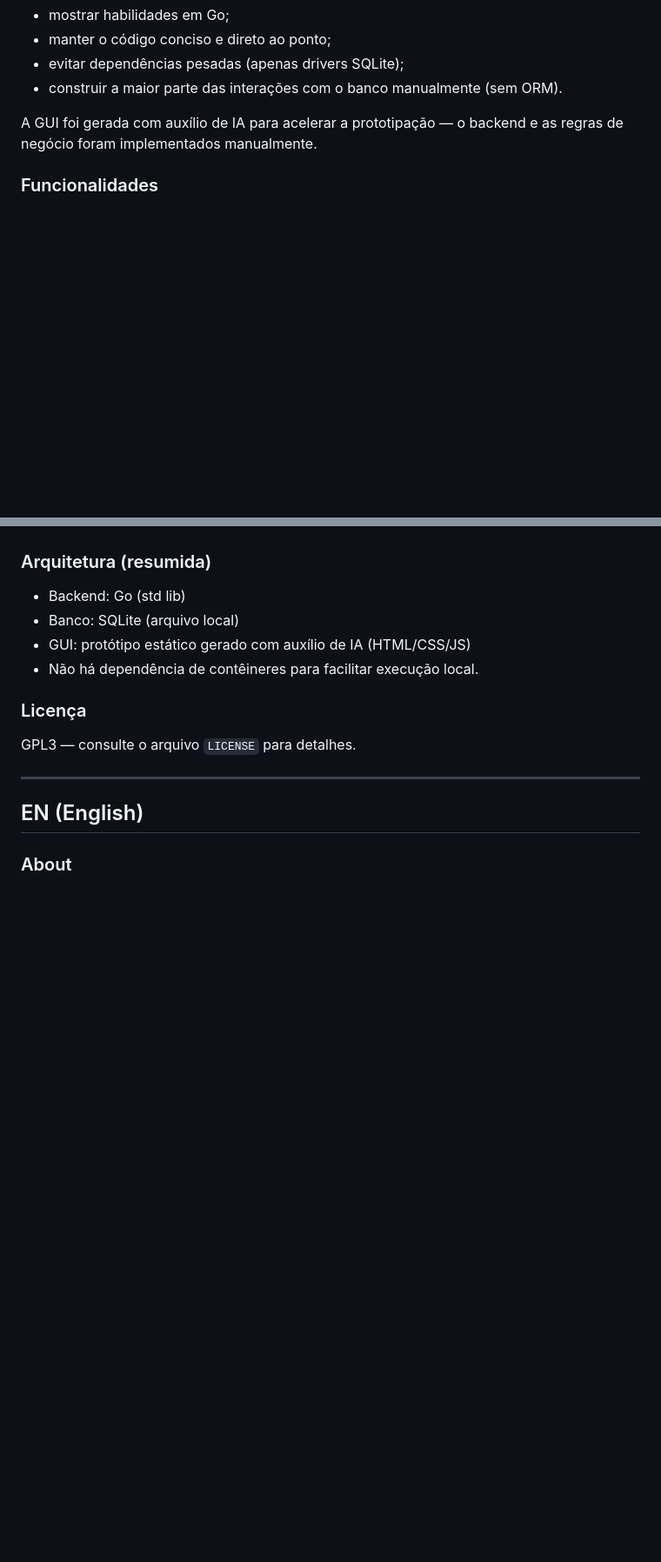
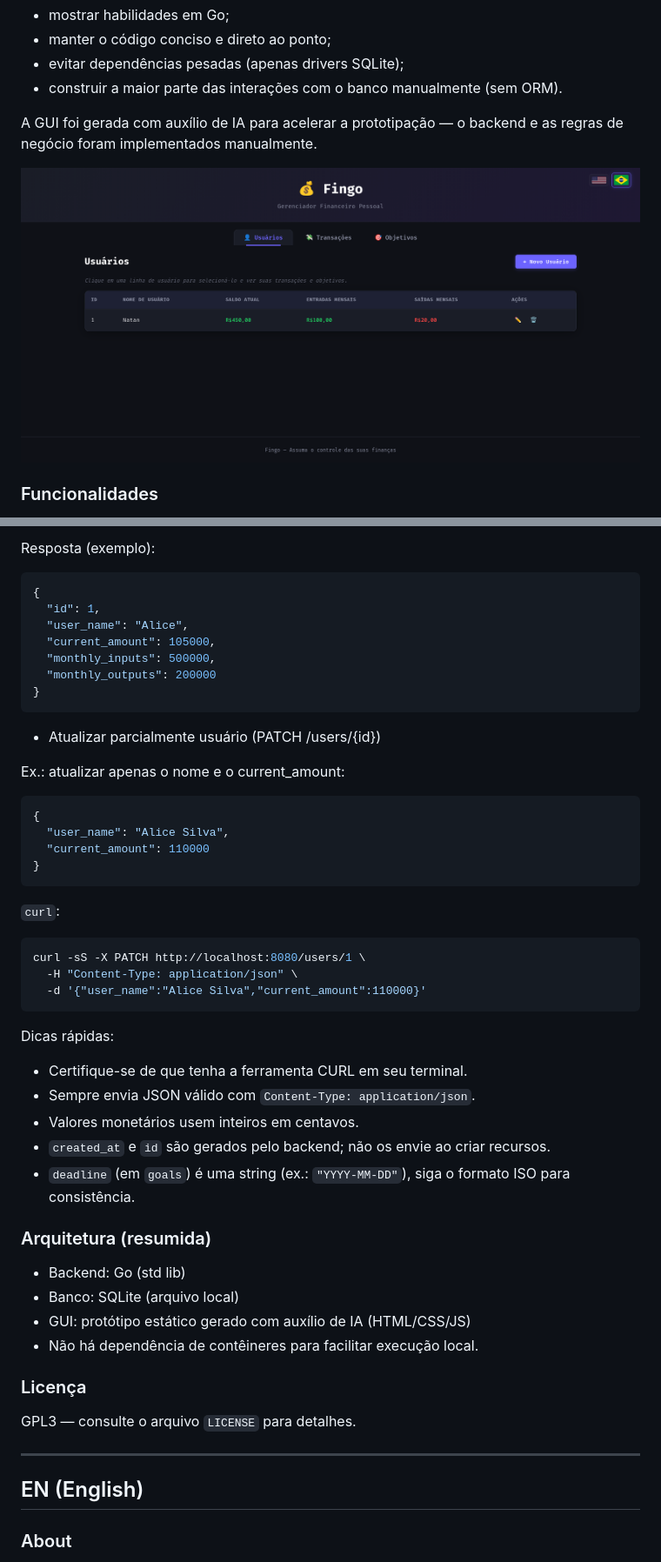
Before and after one commit to NatanCorreiaS/fingo, a Markdown page: README.md, 2 parts joined by grey strips. Shown: that part at 87% size. Drawn GitHub-style; pictures changed too: imgs/pt-br-side.png (added); blank space fills up the shorter version.

````diff
--- a/README.md
+++ b/README.md
@@ -40,6 +40,8 @@ Fingo é uma aplicação demonstrativa para controle de objetivos financeiros si
 
 A GUI foi gerada com auxílio de IA para acelerar a prototipação — o backend e as regras de negócio foram implementados manualmente.
 
+![versao portuguesa do web app](./imgs/pt-br-side.png)
+
 ### Funcionalidades
 1. Criação de usuário, transação e metas com garantia de atomicidade.
 2. Apenas drivers SQLite como dependência externa.
@@ -81,3 +144,37 @@ Observação: o projeto utiliza SQLite — o banco será criado automaticamente
+Resposta (exemplo):
+```json
+{
+  "id": 1,
+  "user_name": "Alice",
+  "current_amount": 105000,
+  "monthly_inputs": 500000,
+  "monthly_outputs": 200000
+}
+```
+
+- Atualizar parcialmente usuário (PATCH /users/{id})
+
+Ex.: atualizar apenas o nome e o current_amount:
+```json
+{
+  "user_name": "Alice Silva",
+  "current_amount": 110000
+}
+```
+
+`curl`:
+```bash
+curl -sS -X PATCH http://localhost:8080/users/1 \
+  -H "Content-Type: application/json" \
+  -d '{"user_name":"Alice Silva","current_amount":110000}'
+```
+
+Dicas rápidas:
+- Certifique-se de que tenha a ferramenta CURL em seu terminal.
+- Sempre envia JSON válido com `Content-Type: application/json`.
+- Valores monetários usem inteiros em centavos.
+- `created_at` e `id` são gerados pelo backend; não os envie ao criar recursos.
+- `deadline` (em `goals`) é uma string (ex.: `"YYYY-MM-DD"`), siga o formato ISO para consistência.
 
 ### Arquitetura (resumida)
 - Backend: Go (std lib)
````
Also changed, not shown: other parts of README.md (+178 -20 lines), imgs/en-us-side.png (added).
